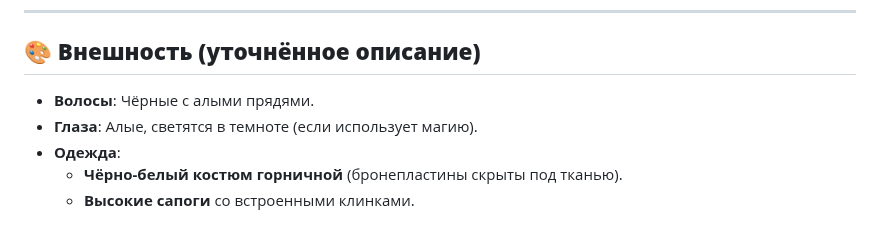
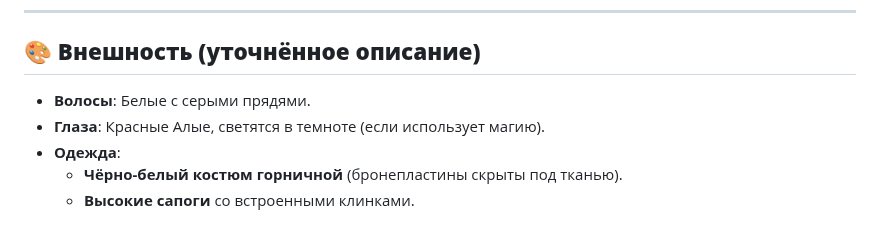
Before and after one commit to linuxorti/Roza-Zonix, a Markdown page: README.md, the part around the change. GitHub-like rendering.

```diff
--- a/README.md
+++ b/README.md
@@ -142,8 +142,8 @@ https://ddrp.fandom.com/ru/wiki/%D0%A8%D0%B0%D0%B1%D0%BB%D0%BE%D0%BD:%D0%9F%D0%B
 ---
 
 ## **🎨 Внешность (уточнённое описание)**
-- **Волосы**: Чёрные с алыми прядями.
-- **Глаза**: Алые, светятся в темноте (если использует магию).
+- **Волосы**: Белые с серыми прядями.
+- **Глаза**: Красные Алые, светятся в темноте (если использует магию).
 - **Одежда**:
   - **Чёрно-белый костюм горничной** (бронепластины скрыты под тканью).
   - **Высокие сапоги** со встроенными клинками.
```
